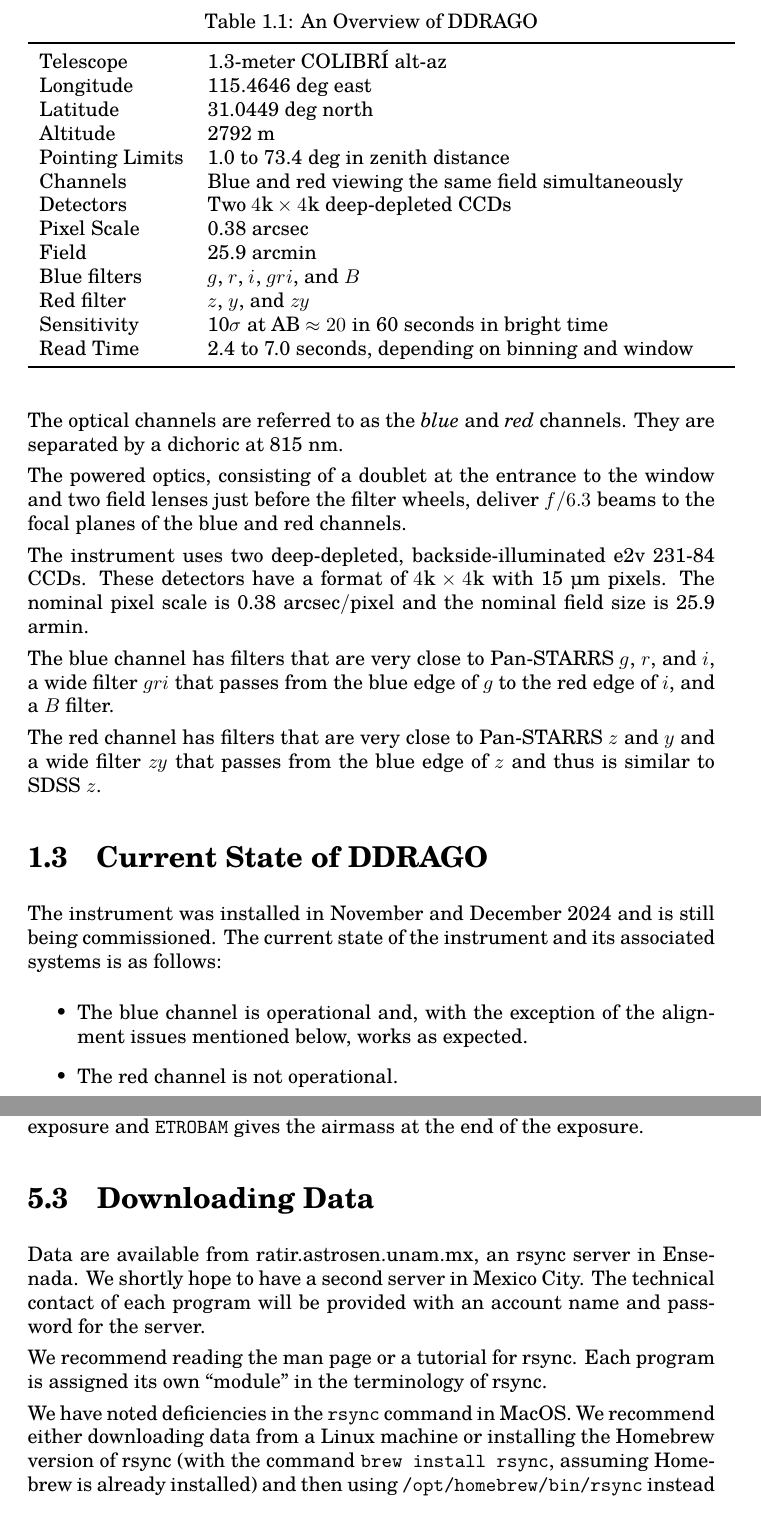
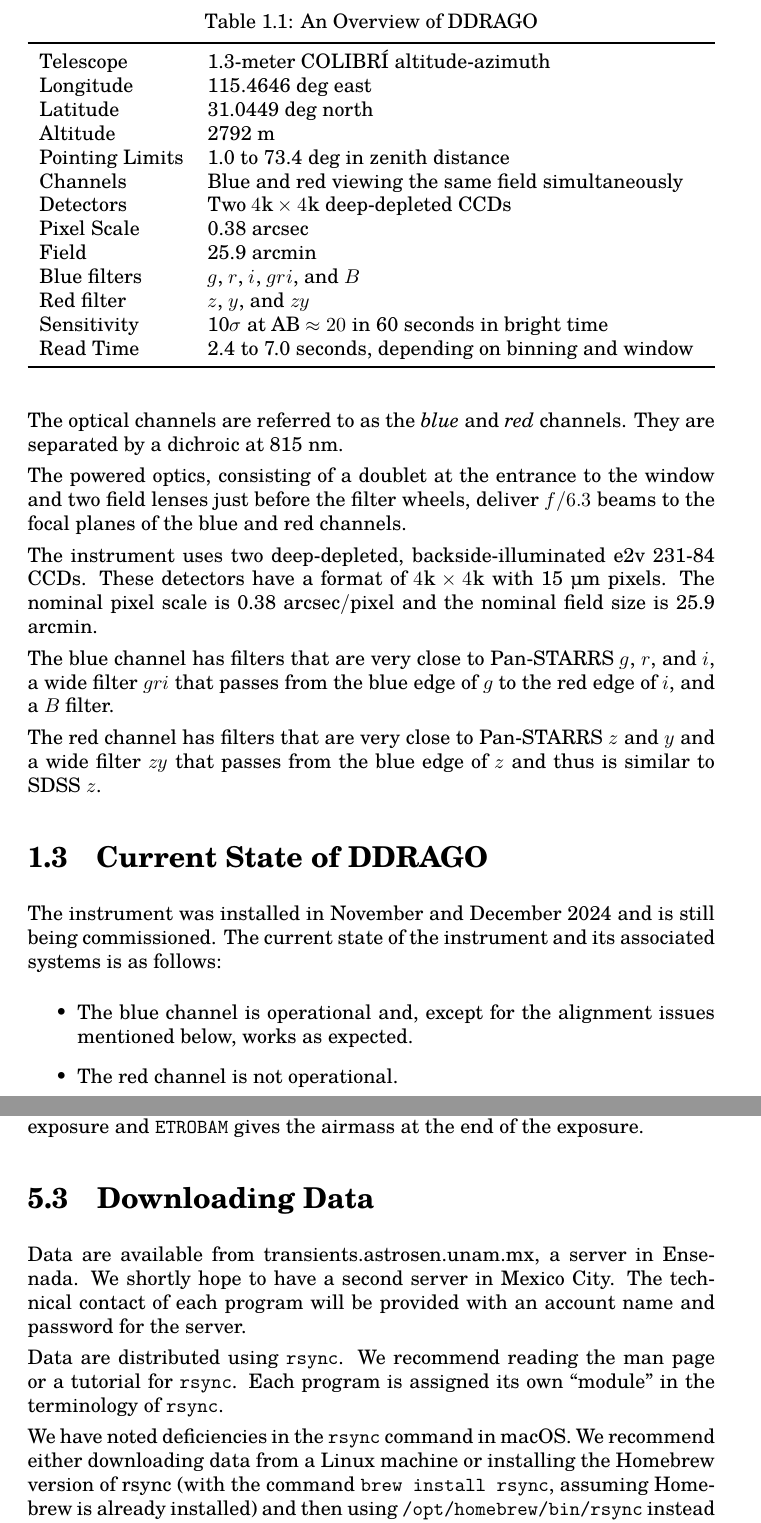
Before and after one commit to alanwatsonatwork/ddrago-observing-manual, a LaTeX thesis (main.tex, which reads data.tex, introduction.tex, style.tex): two parts of pages 5 and 29 of 31, joined at a grey line, cut so that both start at the same text. Compiled offline with XeLaTeX; a missing font is replaced by an installed copy or a similar font.

Commit message:
Clean up warnings

```diff
--- a/data.tex
+++ b/data.tex
@@ -56,10 +56,10 @@ For each record that begins with \verb|S| and refers to the start of the exposur
 
 \section{Downloading Data}
 
-Data are available from ratir.astrosen.unam.mx, an rsync server in Ensenada. We shortly hope to have a second server in Mexico City. The technical contact of each program will be provided with an account name and password for the server.
+Data are available from transients.astrosen.unam.mx, a server in Ensenada. We shortly hope to have a second server in Mexico City. The technical contact of each program will be provided with an account name and password for the server.
 
-We recommend reading the man page or a tutorial for rsync. Each program is assigned its own “module” in the terminology of rsync.
+Data are distributed using \verb|rsync|. We recommend reading the man page or a tutorial for \verb|rsync|. Each program is assigned its own “module” in the terminology of \verb|rsync|.
 
-We have noted deficiencies in the \verb|rsync| command in MacOS. We recommend either downloading data from a Linux machine or installing the Homebrew version of rsync (with the command \verb|brew install rsync|, assuming Homebrew is already installed) and then using \verb|/opt/homebrew/bin/rsync| instead of plain \verb|rsync|.
+We have noted deficiencies in the \verb|rsync| command in macOS. We recommend either downloading data from a Linux machine or installing the Homebrew version of rsync (with the command \verb|brew install rsync|, assuming Homebrew is already installed) and then using \verb|/opt/homebrew/bin/rsync| instead of plain \verb|rsync|.
 
 On the rsync server, files are organized in directories as follows:
--- a/introduction.tex
+++ b/introduction.tex
@@ -23,9 +23,9 @@ If you have comments on this manual, please send them to the authors at the addr
 \caption{An Overview of DDRAGO}
 \label{table:overview}
 \medskip
-\begin{tabular}{lp{0.75\linewidth}}
+\begin{tabularx}{\linewidth}{lX}
 \toprule
-Telescope&1.3-meter COLIBRÍ alt-az\\
+Telescope&1.3-meter COLIBRÍ altitude-azimuth\\
 Longitude& 115.4646~{\deg} east\\
 Latitude&31.0449~{\deg} north\\
 Altitude& 2792 m\\
@@ -39,16 +39,16 @@ Red filter&$z$, $y$, and $zy$\\
 Sensitivity&10$\sigma$ at $\AB \approx 20$ in 60 seconds in bright time\\
 Read Time&2.4 to 7.0 seconds, depending on binning and window\\
 \bottomrule
-\end{tabular}
+\end{tabularx}
 \end{table}
 
 DDRAGO is a two-channel optical imager for the 1.3-meter COLIBRÍ telescope at the Observatorio Astronómico Nacional. In a future upgrade, it will also deliver infrared light to the CAGIRE infrared camera. Table~\ref{table:overview} gives a brief overview of its most relevant parameters. See \cite{Langarica-2024} for a more detailed description of the instrument.
 
-The optical channels are referred to as the \emph{blue} and \emph{red} channels. They are separated by a dichoric at 815 nm.
+The optical channels are referred to as the \emph{blue} and \emph{red} channels. They are separated by a dichroic at 815 nm.
 
 The powered optics, consisting of a doublet at the entrance to the window and two field lenses just before the filter wheels, deliver $f/6.3$ beams to the focal planes of the blue and red channels.
 
-The instrument uses two deep-depleted, backside-illuminated e2v 231-84 CCDs. These detectors have a format of $4\mathrm{k}\times4\mathrm{k}$ with 15~{\micron} pixels. The nominal pixel scale is 0.38 \unit{arcsec/pixel} and the nominal field size is 25.9 \unit{armin}.
+The instrument uses two deep-depleted, backside-illuminated e2v 231-84 CCDs. These detectors have a format of $4\mathrm{k}\times4\mathrm{k}$ with 15~{\micron} pixels. The nominal pixel scale is 0.38 \unit{arcsec/pixel} and the nominal field size is 25.9 \unit{arcmin}.
 
 The blue channel has filters that are very close to Pan-STARRS $g$, $r$, and $i$, a wide filter $gri$ that passes from the blue edge of $g$ to the red edge of $i$, and a $B$ filter.
 
@@ -61,7 +61,7 @@ The instrument was installed in November and December 2024 and is still being co
 \begin{itemize}
 
 \item
-The blue channel is operational and, with the exception of the alignment issues mentioned below, works as expected.
+The blue channel is operational and, except for the alignment issues mentioned below, works as expected.
 
 \item
 The red channel is not operational.
--- a/main.tex
+++ b/main.tex
@@ -1,9 +1,10 @@
 %!TEX program = xelatex
 %!LW recipe=latexmk (xelatex)
+% LTeX: enabled=false
 
 \documentclass[10pt]{report}
 
-\input style.tex
+\input{style.tex}
 
 \begin{document}
 
--- a/style.tex
+++ b/style.tex
@@ -27,6 +29,7 @@
 
 % Nice tables
 
+\usepackage{tabularx}
 \usepackage{booktabs}
 
 % Diagrams with TikZ
```
Also changed, not shown: detectors.tex (+3 -3 lines), data.tex (2 more changed lines), introduction.tex (2 more changed lines), style.tex (2 more changed lines).
